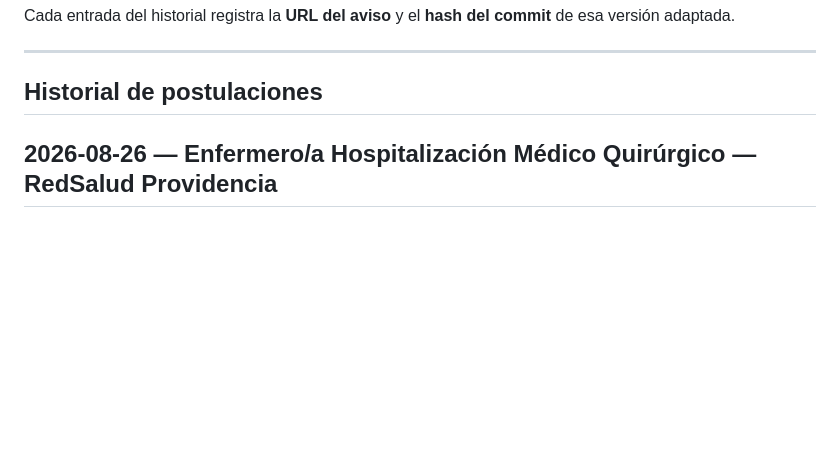
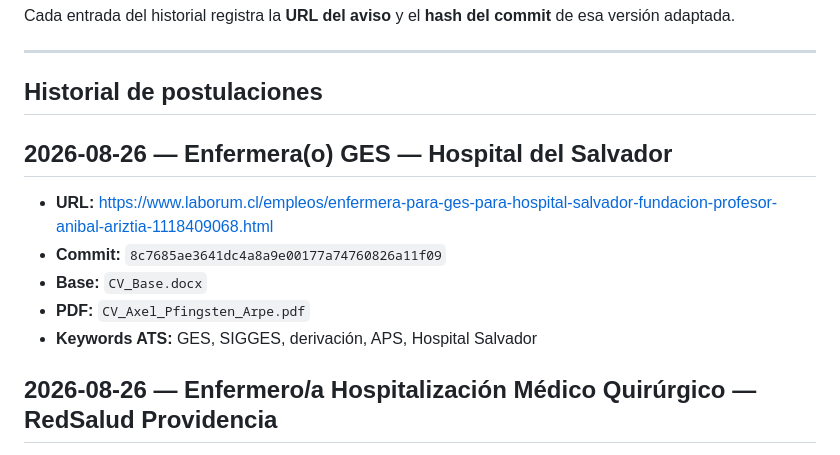
Before and after one commit to guillermoprojaslema/Agarra-la-Pallapp, a Markdown page: README.md, the part around the change. Rendered like a GitHub page; blank space fills up the shorter version.

Commit message:
Registrar en README la adaptación OF-20260826-03 (8c7685a).

```diff
--- a/README.md
+++ b/README.md
@@ -18,6 +18,15 @@ Cada entrada del historial registra la **URL del aviso** y el **hash del commit*
 ---
 
 ## Historial de postulaciones
+
+## 2026-08-26 — Enfermera(o) GES — Hospital del Salvador
+
+- **URL:** https://www.laborum.cl/empleos/enfermera-para-ges-para-hospital-salvador-fundacion-profesor-anibal-ariztia-1118409068.html
+- **Commit:** `8c7685ae3641dc4a8a9e00177a74760826a11f09`
+- **Base:** `CV_Base.docx`
+- **PDF:** `CV_Axel_Pfingsten_Arpe.pdf`
+- **Keywords ATS:** GES, SIGGES, derivación, APS, Hospital Salvador
+
 
 ## 2026-08-26 — Enfermero/a Hospitalización Médico Quirúrgico — RedSalud Providencia
 
```
